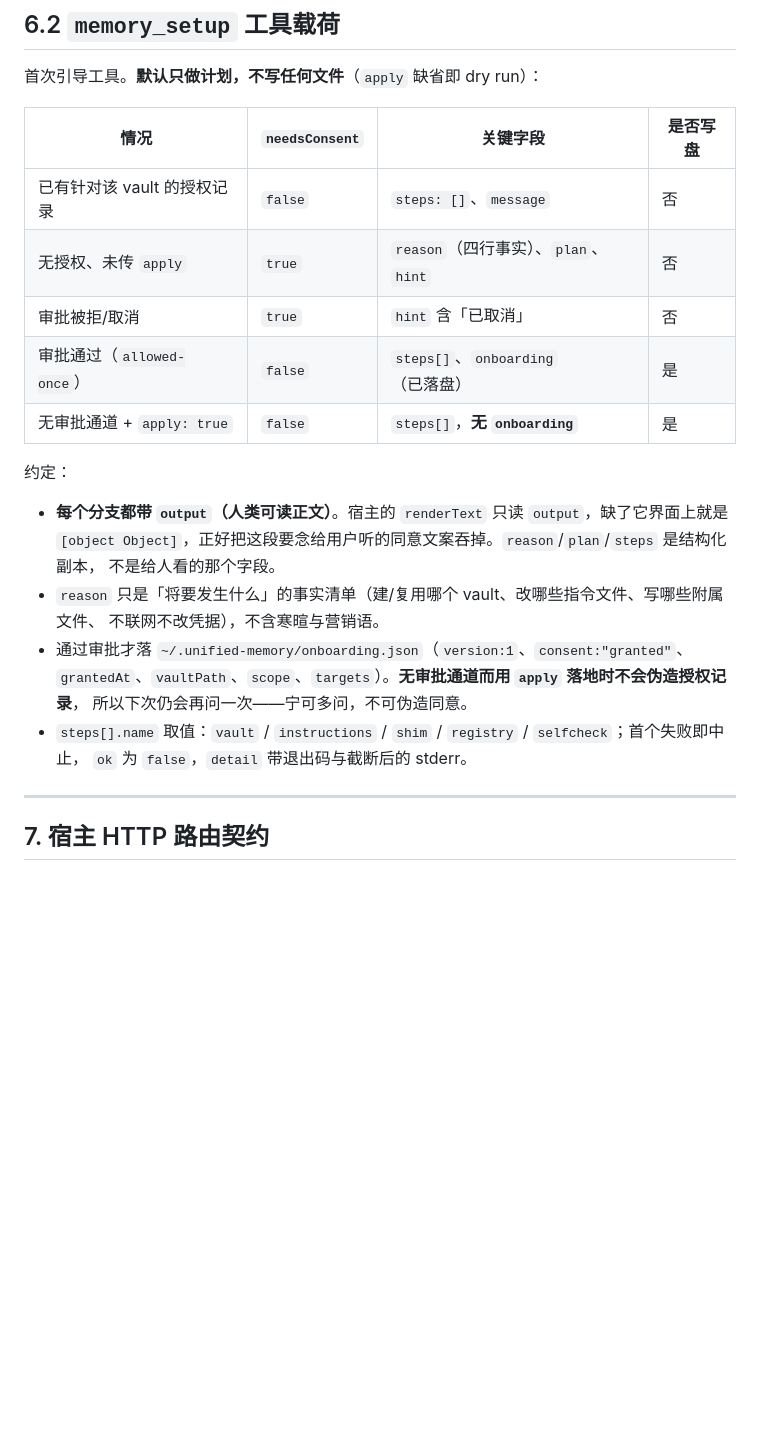
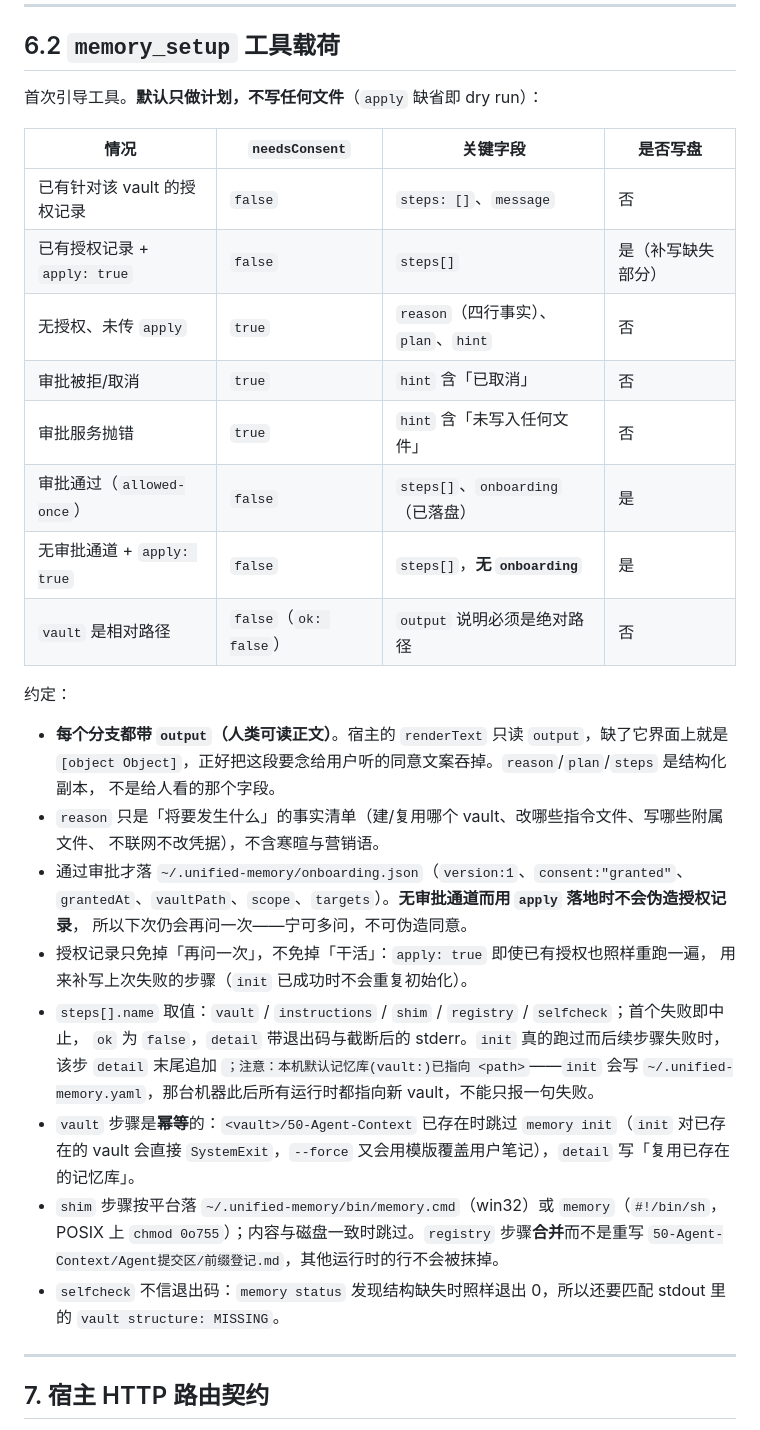
Before and after one commit to Noelune/unified-agent-memory, a Markdown page: docs/JSON-CONTRACT.md, the part around the change. Rendered like a GitHub page; blank space fills up the shorter version.

```diff
--- a/docs/JSON-CONTRACT.md
+++ b/docs/JSON-CONTRACT.md
@@ -474,10 +474,13 @@ else:
 | 情况 | `needsConsent` | 关键字段 | 是否写盘 |
 |---|---|---|---|
 | 已有针对该 vault 的授权记录 | `false` | `steps: []`、`message` | 否 |
+| 已有授权记录 + `apply: true` | `false` | `steps[]` | 是（补写缺失部分） |
 | 无授权、未传 `apply` | `true` | `reason`（四行事实）、`plan`、`hint` | 否 |
 | 审批被拒/取消 | `true` | `hint` 含「已取消」 | 否 |
+| 审批服务抛错 | `true` | `hint` 含「未写入任何文件」 | 否 |
 | 审批通过（`allowed-once`） | `false` | `steps[]`、`onboarding`（已落盘） | 是 |
 | 无审批通道 + `apply: true` | `false` | `steps[]`，**无 `onboarding`** | 是 |
+| `vault` 是相对路径 | `false`（`ok: false`） | `output` 说明必须是绝对路径 | 否 |
 
 约定：
 
@@ -489,8 +492,19 @@ else:
 - 通过审批才落 `~/.unified-memory/onboarding.json`（`version:1`、`consent:"granted"`、
   `grantedAt`、`vaultPath`、`scope`、`targets`）。**无审批通道而用 `apply` 落地时不会伪造授权记录**，
   所以下次仍会再问一次——宁可多问，不可伪造同意。
+- 授权记录只免掉「再问一次」，不免掉「干活」：`apply: true` 即使已有授权也照样重跑一遍，
+  用来补写上次失败的步骤（`init` 已成功时不会重复初始化）。
 - `steps[].name` 取值：`vault` / `instructions` / `shim` / `registry` / `selfcheck`；首个失败即中止，
-  `ok` 为 `false`，`detail` 带退出码与截断后的 stderr。
+  `ok` 为 `false`，`detail` 带退出码与截断后的 stderr。`init` 真的跑过而后续步骤失败时，
+  该步 `detail` 末尾追加 `；注意：本机默认记忆库(vault:)已指向 <path>`——`init` 会写
+  `~/.unified-memory.yaml`，那台机器此后所有运行时都指向新 vault，不能只报一句失败。
+- `vault` 步骤是**幂等**的：`<vault>/50-Agent-Context` 已存在时跳过 `memory init`（`init` 对已存在的
+  vault 会直接 `SystemExit`，`--force` 又会用模版覆盖用户笔记），`detail` 写「复用已存在的记忆库」。
+- `shim` 步骤按平台落 `~/.unified-memory/bin/memory.cmd`（win32）或 `memory`（`#!/bin/sh`，
+  POSIX 上 `chmod 0o755`）；内容与磁盘一致时跳过。`registry` 步骤**合并**而不是重写
+  `50-Agent-Context/Agent提交区/前缀登记.md`，其他运行时的行不会被抹掉。
+- `selfcheck` 不信退出码：`memory status` 发现结构缺失时照样退出 0，所以还要匹配 stdout 里的
+  `vault structure: MISSING`。
 
 ---
 
```
Also changed, not shown: CHANGELOG.md (+40 -0 lines), README.md (+1 -1 lines).
